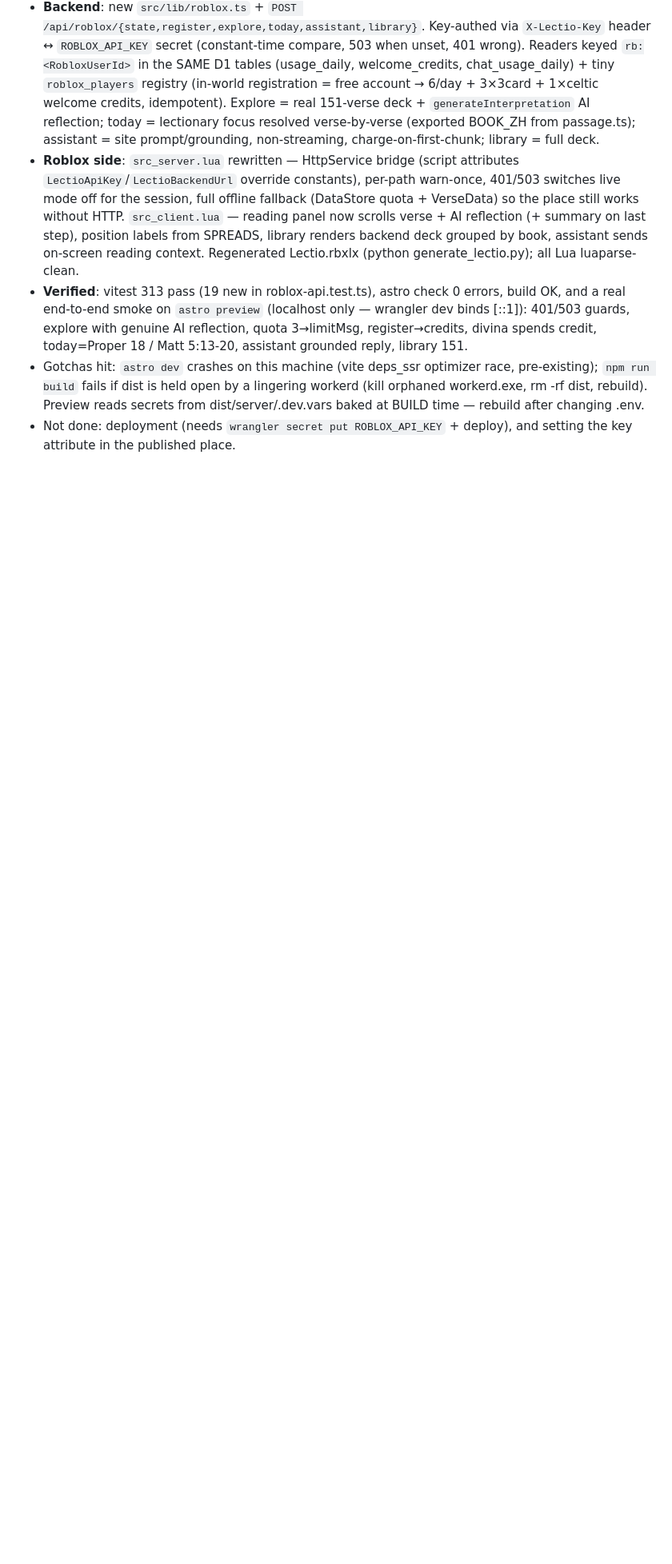
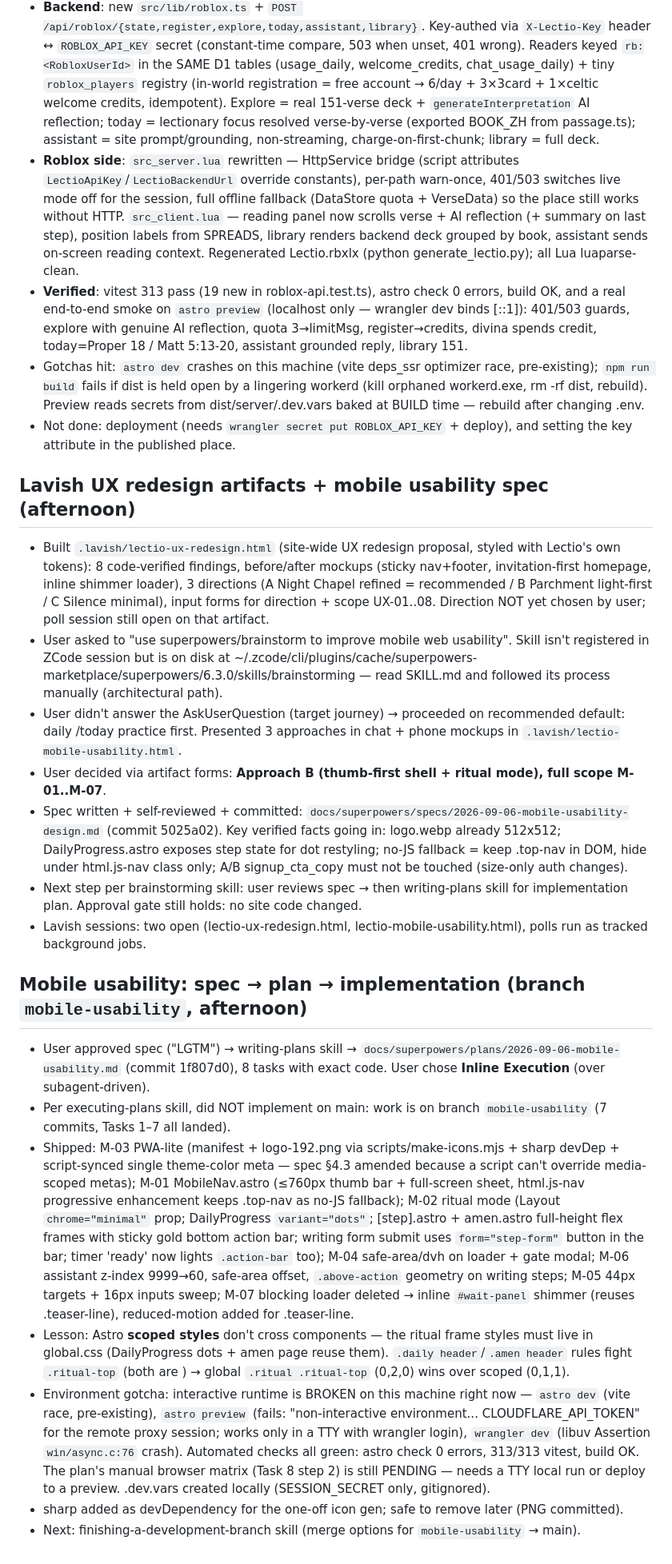
Before and after one commit to ericzhoun/lectio, a Markdown page: memory/2026-09-06.md, the part around the change. Shown at 80% size. GitHub-like rendering; blank space fills up the shorter version.

Commit message:
docs: mobile usability implementation notes

```diff
--- a/memory/2026-09-06.md
+++ b/memory/2026-09-06.md
@@ -83,3 +83,23 @@ Wired `src/roblox` (the Roblox place replicating the site) to the real Lectio ba
 - **Verified**: vitest 313 pass (19 new in roblox-api.test.ts), astro check 0 errors, build OK, and a real end-to-end smoke on `astro preview` (localhost only — wrangler dev binds [::1]): 401/503 guards, explore with genuine AI reflection, quota 3→limitMsg, register→credits, divina spends credit, today=Proper 18 / Matt 5:13-20, assistant grounded reply, library 151.
 - Gotchas hit: `astro dev` crashes on this machine (vite deps_ssr optimizer race, pre-existing); `npm run build` fails if dist is held open by a lingering workerd (kill orphaned workerd.exe, rm -rf dist, rebuild). Preview reads secrets from dist/server/.dev.vars baked at BUILD time — rebuild after changing .env.
 - Not done: deployment (needs `wrangler secret put ROBLOX_API_KEY` + deploy), and setting the key attribute in the published place.
+
+## Lavish UX redesign artifacts + mobile usability spec (afternoon)
+
+- Built `.lavish/lectio-ux-redesign.html` (site-wide UX redesign proposal, styled with Lectio's own tokens): 8 code-verified findings, before/after mockups (sticky nav+footer, invitation-first homepage, inline shimmer loader), 3 directions (A Night Chapel refined = recommended / B Parchment light-first / C Silence minimal), input forms for direction + scope UX-01..08. Direction NOT yet chosen by user; poll session still open on that artifact.
+- User asked to "use superpowers/brainstorm to improve mobile web usability". Skill isn't registered in ZCode session but is on disk at ~/.zcode/cli/plugins/cache/superpowers-marketplace/superpowers/6.3.0/skills/brainstorming — read SKILL.md and followed its process manually (architectural path).
+- User didn't answer the AskUserQuestion (target journey) → proceeded on recommended default: daily /today practice first. Presented 3 approaches in chat + phone mockups in `.lavish/lectio-mobile-usability.html`.
+- User decided via artifact forms: **Approach B (thumb-first shell + ritual mode), full scope M-01..M-07**.
+- Spec written + self-reviewed + committed: `docs/superpowers/specs/2026-09-06-mobile-usability-design.md` (commit 5025a02). Key verified facts going in: logo.webp already 512x512; DailyProgress.astro exposes step state for dot restyling; no-JS fallback = keep .top-nav in DOM, hide under html.js-nav class only; A/B signup_cta_copy must not be touched (size-only auth changes).
+- Next step per brainstorming skill: user reviews spec → then writing-plans skill for implementation plan. Approval gate still holds: no site code changed.
+- Lavish sessions: two open (lectio-ux-redesign.html, lectio-mobile-usability.html), polls run as tracked background jobs.
+
+## Mobile usability: spec → plan → implementation (branch `mobile-usability`, afternoon)
+
+- User approved spec ("LGTM") → writing-plans skill → `docs/superpowers/plans/2026-09-06-mobile-usability.md` (commit 1f807d0), 8 tasks with exact code. User chose **Inline Execution** (over subagent-driven).
+- Per executing-plans skill, did NOT implement on main: work is on branch `mobile-usability` (7 commits, Tasks 1–7 all landed).
+- Shipped: M-03 PWA-lite (manifest + logo-192.png via scripts/make-icons.mjs + sharp devDep + script-synced single theme-color meta — spec §4.3 amended because a script can't override media-scoped metas); M-01 MobileNav.astro (≤760px thumb bar + full-screen sheet, html.js-nav progressive enhancement keeps .top-nav as no-JS fallback); M-02 ritual mode (Layout `chrome="minimal"` prop; DailyProgress `variant="dots"`; [step].astro + amen.astro full-height flex frames with sticky gold bottom action bar; writing form submit uses `form="step-form"` button in the bar; timer 'ready' now lights `.action-bar` too); M-04 safe-area/dvh on loader + gate modal; M-06 assistant z-index 9999→60, safe-area offset, `.above-action` geometry on writing steps; M-05 44px targets + 16px inputs sweep; M-07 blocking loader deleted → inline `#wait-panel` shimmer (reuses .teaser-line), reduced-motion added for .teaser-line.
+- Lesson: Astro **scoped styles** don't cross components — the ritual frame styles must live in global.css (DailyProgress dots + amen page reuse them). `.daily header`/`.amen header` rules fight `.ritual-top` (both are <header>) → global `.ritual .ritual-top` (0,2,0) wins over scoped (0,1,1).
+- Environment gotcha: interactive runtime is BROKEN on this machine right now — `astro dev` (vite race, pre-existing), `astro preview` (fails: "non-interactive environment... CLOUDFLARE_API_TOKEN" for the remote proxy session; works only in a TTY with wrangler login), `wrangler dev` (libuv Assertion `win/async.c:76` crash). Automated checks all green: astro check 0 errors, 313/313 vitest, build OK. The plan's manual browser matrix (Task 8 step 2) is still PENDING — needs a TTY local run or deploy to a preview. .dev.vars created locally (SESSION_SECRET only, gitignored).
+- sharp added as devDependency for the one-off icon gen; safe to remove later (PNG committed).
+- Next: finishing-a-development-branch skill (merge options for `mobile-usability` → main).
```
